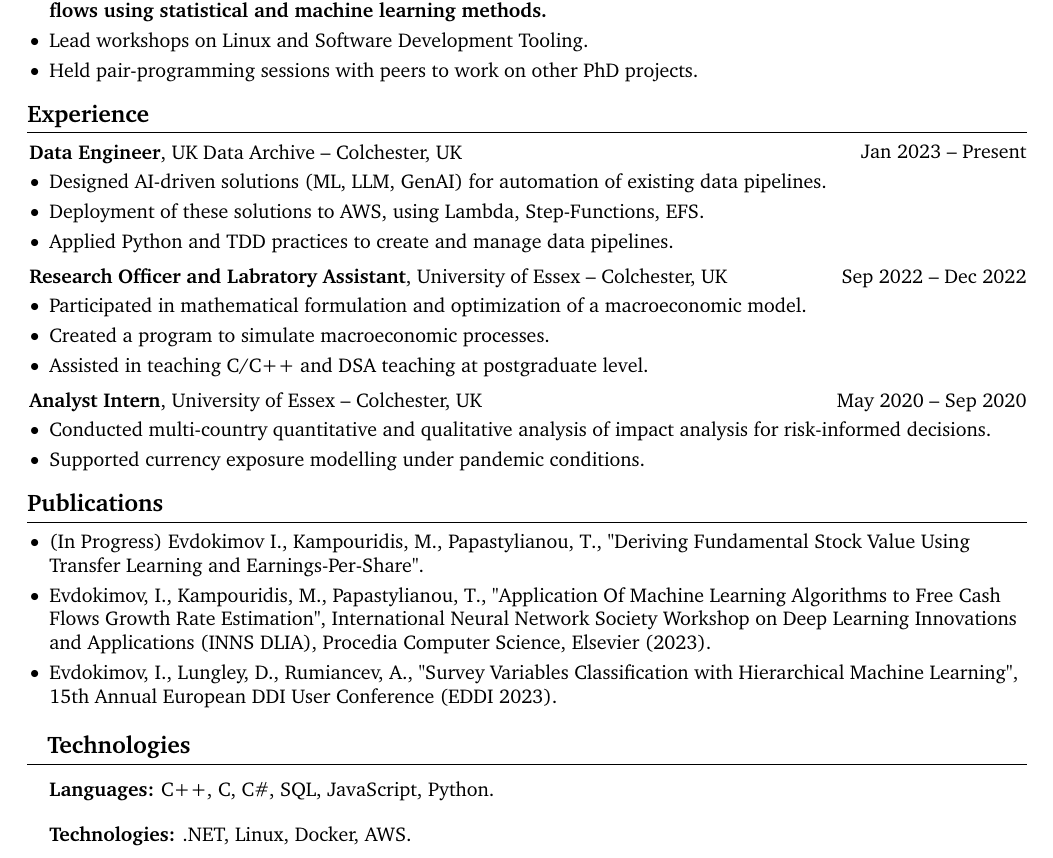
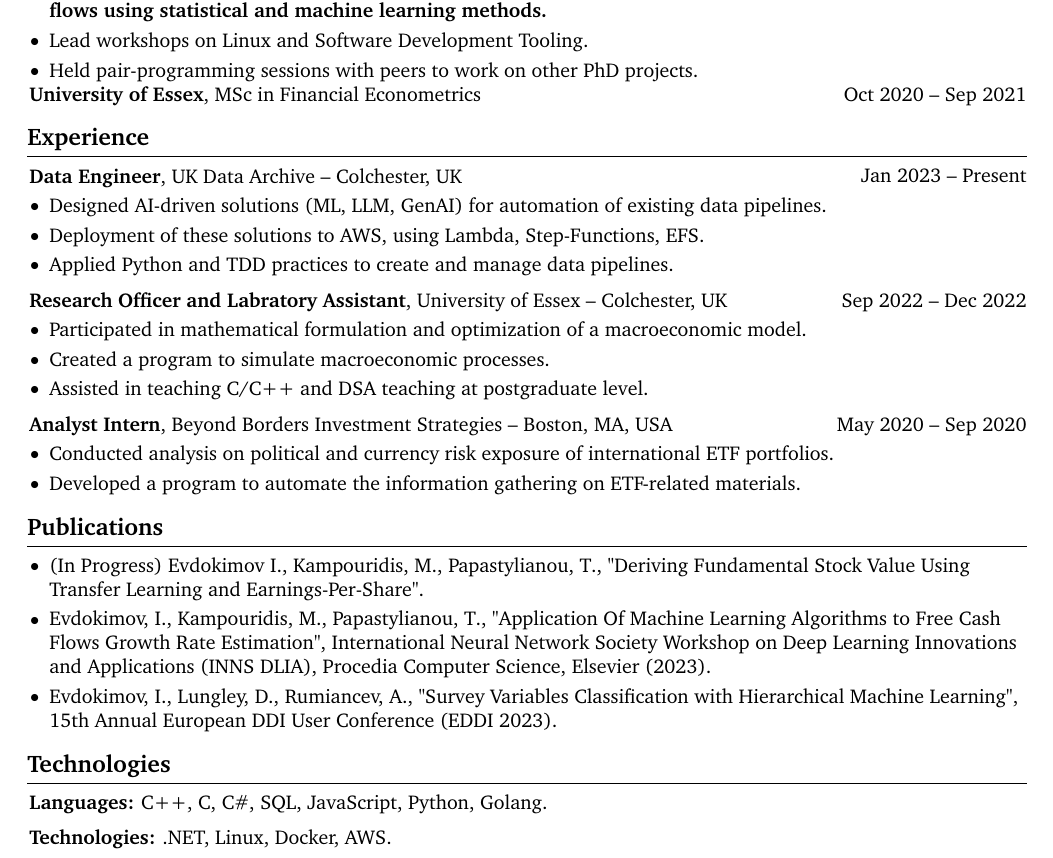
Before and after one commit to ivan020/resume, a LaTeX document (main.tex): part of the page, cut so that both start at the same text. Compiled offline with pdfLaTeX.

Commit message:
maybe i am done?

```diff
--- a/main.tex
+++ b/main.tex
@@ -200,6 +200,12 @@
         \end{onecolentry}
 
 
+        \begin{twocolentry}{
+            Oct 2020 – Sep 2021
+        }
+            \textbf{University of Essex}, MSc in Financial Econometrics\end{twocolentry}
+
+
     \section{Experience}
 
 
@@ -239,13 +245,13 @@
         \begin{twocolentry}{
             May 2020 – Sep 2020
         }
-            \textbf{Analyst Intern}, University of Essex -- Colchester, UK\end{twocolentry}
+            \textbf{Analyst Intern}, Beyond Borders Investment Strategies -- Boston, MA, USA\end{twocolentry}
 
         \vspace{0.10 cm}
         \begin{onecolentry}
             \begin{highlights}
-              \item Conducted multi-country quantitative and qualitative analysis of impact analysis for risk-informed decisions.
-              \item Supported currency exposure modelling under pandemic conditions.
+              \item Conducted analysis on political and currency risk exposure of international ETF portfolios.
+              \item Developed a program to automate the information gathering on ETF-related materials.
             \end{highlights}
         \end{onecolentry}
     \section{Publications}
@@ -255,14 +261,14 @@
             \item (In Progress) Evdokimov I., Kampouridis, M., Papastylianou, T., "Deriving Fundamental Stock Value Using Transfer Learning and Earnings-Per-Share".
             \item Evdokimov, I., Kampouridis, M., Papastylianou, T., "Application Of Machine Learning Algorithms to Free Cash Flows Growth Rate Estimation", International Neural Network Society Workshop on Deep Learning Innovations and Applications (INNS DLIA), Procedia Computer Science, Elsevier (2023).
             \item Evdokimov, I., Lungley, D., Rumiancev, A., "Survey Variables Classification with Hierarchical Machine Learning", 15th Annual European DDI User Conference (EDDI 2023).
+        \end{highlights}
+    \end{onecolentry}
+
 
     \section{Technologies}
 
-
-
-
         \begin{onecolentry}
-            \textbf{Languages:} C++, C, C\#, SQL, JavaScript, Python.
+            \textbf{Languages:} C++, C, C\#, SQL, JavaScript, Python, Golang.
         \end{onecolentry}
 
         \vspace{0.2 cm}
```
Also changed, not shown: main.pdf, main.tex (2 more changed lines).
